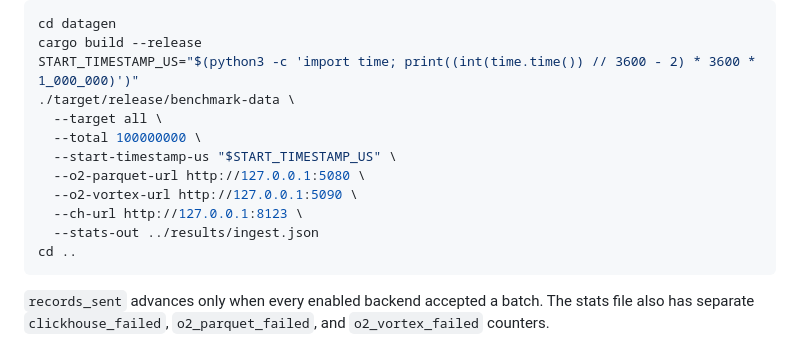
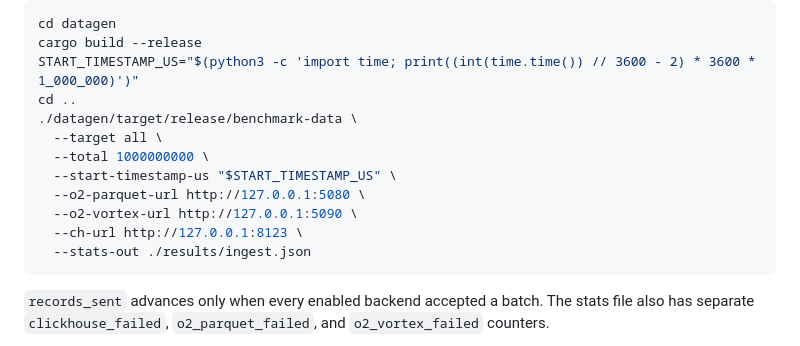
Before and after one commit to openobserve/o2-ck-benchmark, a Markdown page: README.md, the part around the change. Drawn GitHub-style.

Commit message:
update readme to write 1billion records

````diff
--- a/README.md
+++ b/README.md
@@ -110,15 +110,15 @@ the default target and is written explicitly here for clarity:
 cd datagen
 cargo build --release
 START_TIMESTAMP_US="$(python3 -c 'import time; print((int(time.time()) // 3600 - 2) * 3600 * 1_000_000)')"
-./target/release/benchmark-data \
+cd ..
+./datagen/target/release/benchmark-data \
   --target all \
-  --total 100000000 \
+  --total 1000000000 \
   --start-timestamp-us "$START_TIMESTAMP_US" \
   --o2-parquet-url http://127.0.0.1:5080 \
   --o2-vortex-url http://127.0.0.1:5090 \
   --ch-url http://127.0.0.1:8123 \
-  --stats-out ../results/ingest.json
-cd ..
+  --stats-out ./results/ingest.json
 ```
 
 `records_sent` advances only when every enabled backend accepted a batch. The
````
